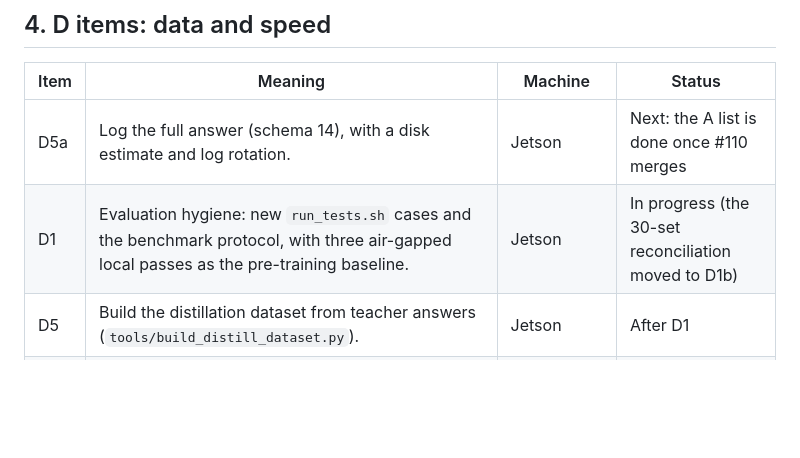
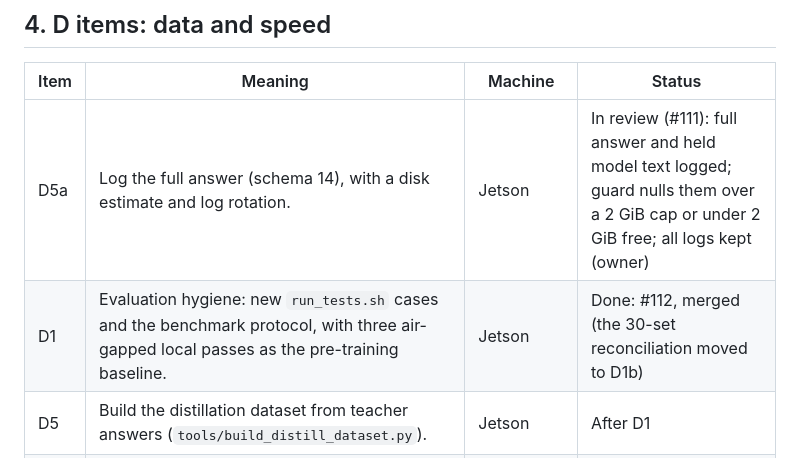
Before and after one commit to AI-in-Austere-Medicine-Project/pi-cloud-cdss, a Markdown page: docs/REFERENCE.md, the part around the change. Rendered like a GitHub page; blank space fills up the shorter version.

```diff
--- a/docs/REFERENCE.md
+++ b/docs/REFERENCE.md
@@ -59,8 +59,8 @@ Every A item finishes before any D item starts, because D5's dataset is built th
 
 | Item | Meaning | Machine | Status |
 |---|---|---|---|
-| D5a | Log the full answer (schema 14), with a disk estimate and log rotation. | Jetson | Next: the A list is done once #110 merges |
-| D1 | Evaluation hygiene: new `run_tests.sh` cases and the benchmark protocol, with three air-gapped local passes as the pre-training baseline. | Jetson | In progress (the 30-set reconciliation moved to D1b) |
+| D5a | Log the full answer (schema 14), with a disk estimate and log rotation. | Jetson | In review (#111): full answer and held model text logged; guard nulls them over a 2 GiB cap or under 2 GiB free; all logs kept (owner) |
+| D1 | Evaluation hygiene: new `run_tests.sh` cases and the benchmark protocol, with three air-gapped local passes as the pre-training baseline. | Jetson | Done: #112, merged (the 30-set reconciliation moved to D1b) |
 | D5 | Build the distillation dataset from teacher answers (`tools/build_distill_dataset.py`). | Jetson | After D1 |
 | D1b | Draft `docs/EVALUATION_SET_30.md` from the runner's 30 scenarios, with a pre-written failure criterion for each, for the owner to review and sign like a contract. The authored set can't be found. | Jetson | After D5 |
 | D6 | The training toolchain: train, fuse, gguf, ship, bench. | Mac (bench runs on the Jetson over ssh) | Done, #93 |
```
Also changed, not shown: docs/WORK_ORDER.md (+3 -1 lines).
